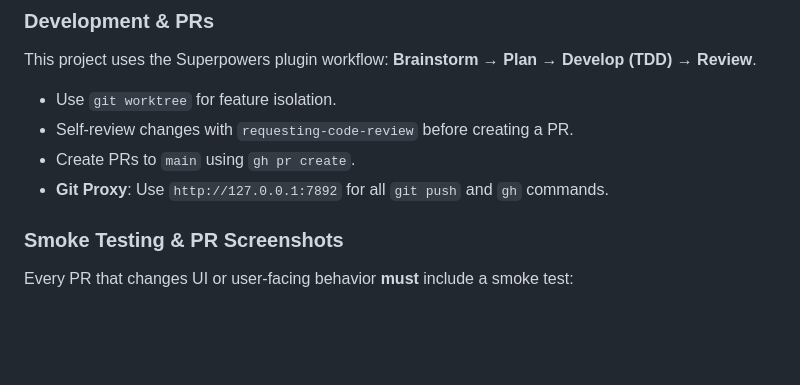
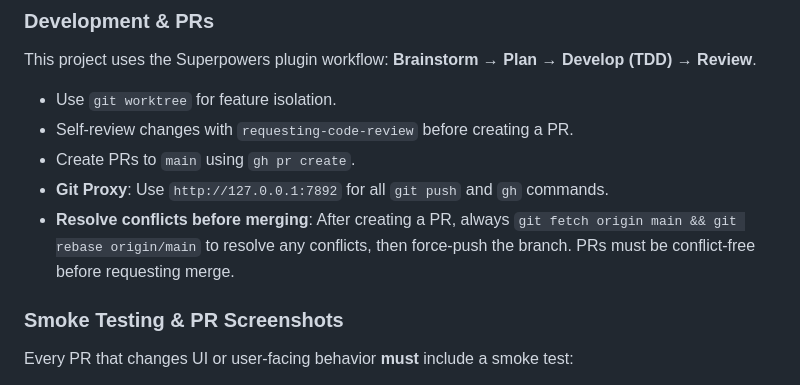
Before and after one commit to pump30/MyJavis, a Markdown page: CLAUDE.md, the part around the change. GitHub-like rendering; blank space fills up the shorter version.

Commit message:
docs: add conflict resolution requirement to CLAUDE.md

```diff
--- a/CLAUDE.md
+++ b/CLAUDE.md
@@ -45,6 +45,7 @@ This project uses the Superpowers plugin workflow: **Brainstorm → Plan → Dev
 - Self-review changes with `requesting-code-review` before creating a PR.
 - Create PRs to `main` using `gh pr create`.
 - **Git Proxy**: Use `http://127.0.0.1:7892` for all `git push` and `gh` commands.
+- **Resolve conflicts before merging**: After creating a PR, always `git fetch origin main && git rebase origin/main` to resolve any conflicts, then force-push the branch. PRs must be conflict-free before requesting merge.
 
 ### Smoke Testing & PR Screenshots
 Every PR that changes UI or user-facing behavior **must** include a smoke test:
```
